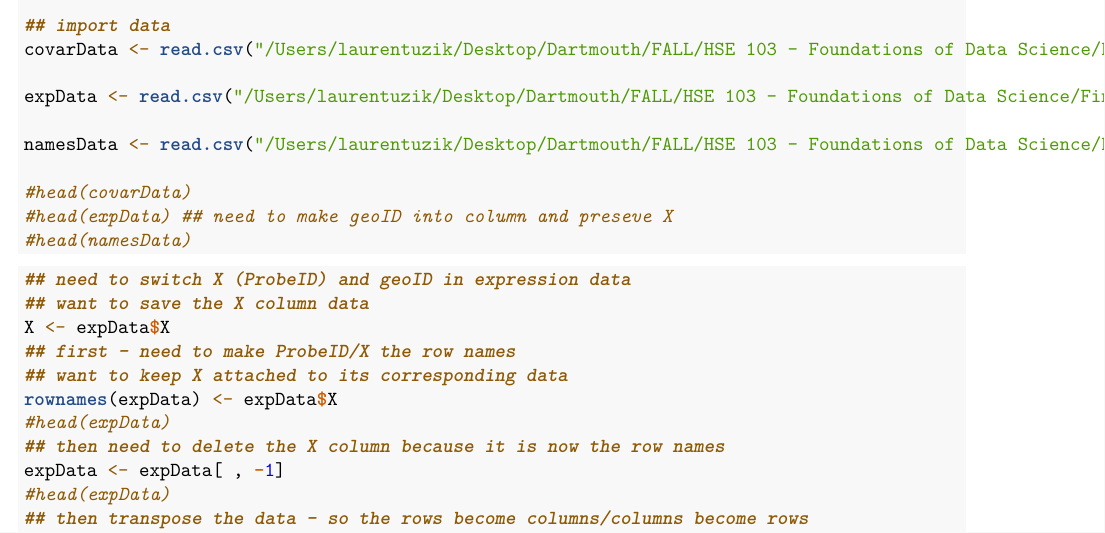
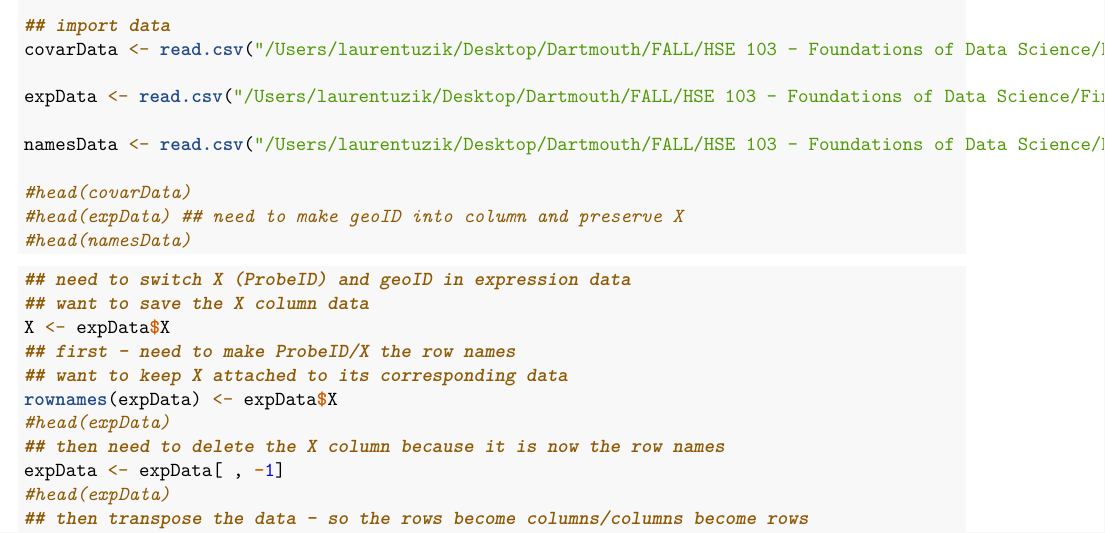
Before and after one commit to ltuzik/HSE-103-Final-Project-Submission, an R Markdown document (FP sub1.Rmd): part of page 1 of 5, cut so that both start at the same text. Rendered offline with R 4.5, knitr and Pandoc, then LaTeX, with nearby package versions.

Commit message:
use this for pdf submission 1

````diff
--- a/FP sub1.Rmd
+++ b/FP sub1.Rmd
@@ -21,7 +21,7 @@ expData <- read.csv("/Users/laurentuzik/Desktop/Dartmouth/FALL/HSE 103 - Foundat
 namesData <- read.csv("/Users/laurentuzik/Desktop/Dartmouth/FALL/HSE 103 - Foundations of Data Science/Final project/GSE85307_geneNames.csv")
 
 #head(covarData)
-#head(expData) ## need to make geoID into column and preseve X
+#head(expData) ## need to make geoID into column and preserve X
 #head(namesData)
 
 ```
````
